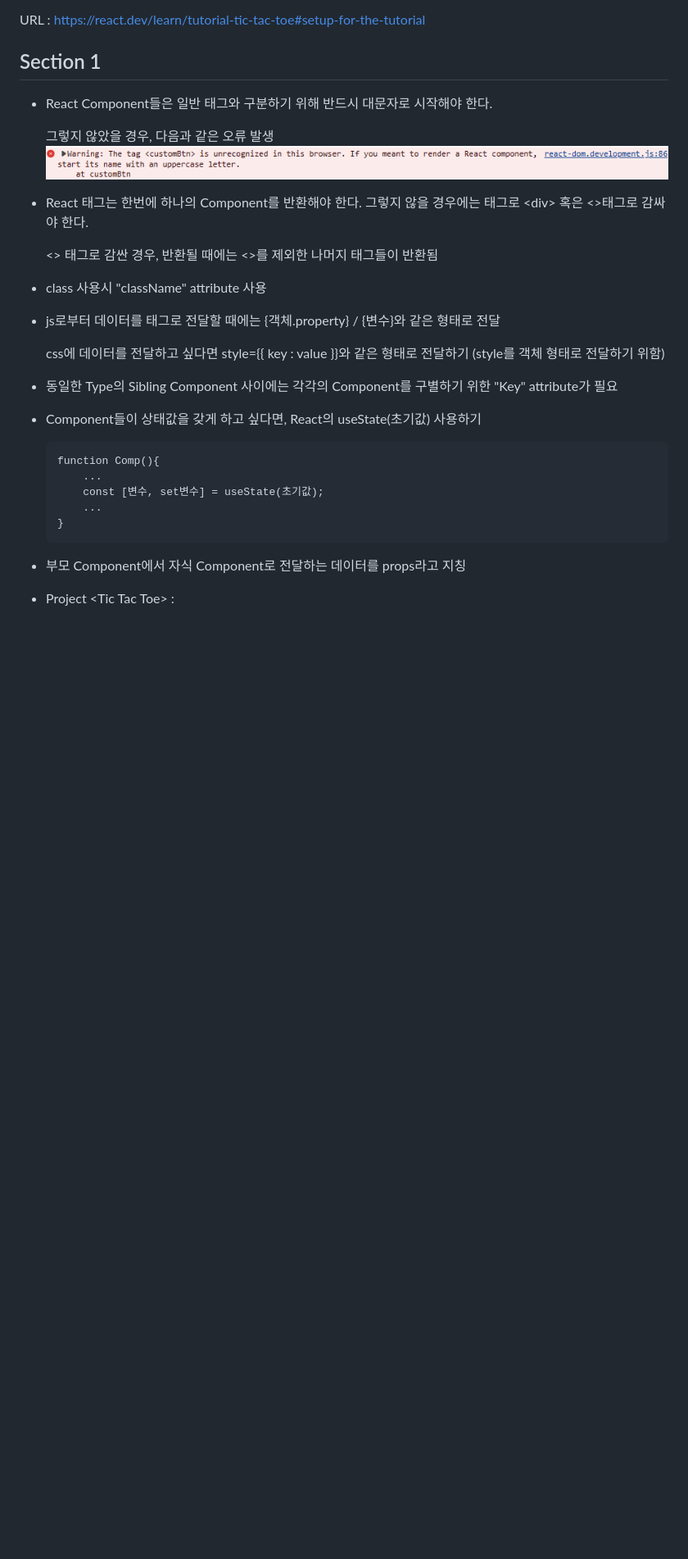
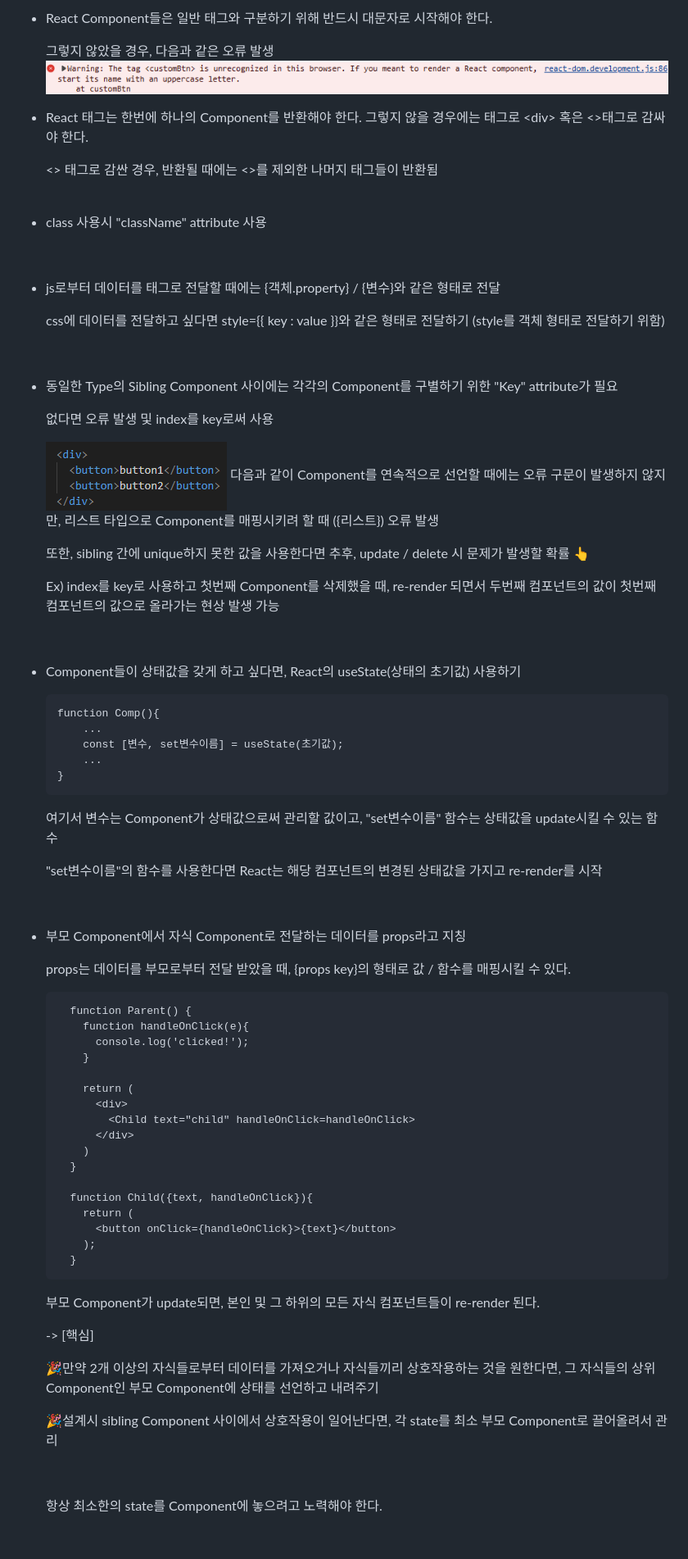
Before and after one commit to happiestlife/ReactDocStudy, a Markdown page: README.md, the part around the change printed below. Shown: that part at 82% size. Rendered like a GitHub page; pictures changed too: image-1.png (added); blank space fills up the shorter version.

Commit message:
[UPDATE] section1에 대한 Readme 업데이트

````diff
--- a/README.md
+++ b/README.md
@@ -22,13 +28,65 @@ URL : https://react.dev/learn/tutorial-tic-tac-toe#setup-for-the-tutorial
 - 동일한 Type의 Sibling Component 사이에는 각각의 Component를 구별하기 위한 "Key" attribute가 필요
 
-- Component들이 상태값을 갖게 하고 싶다면, React의 useState(초기값) 사용하기
+  없다면 오류 발생 및 index를 key로써 사용
+
+  ![Alt text](image-1.png)
+  다음과 같이 Component를 연속적으로 선언할 때에는 오류 구문이 발생하지 않지만, 리스트 타입으로 Component를 매핑시키려 할 때 ({리스트}) 오류 발생
+
+  또한, sibling 간에 unique하지 못한 값을 사용한다면 추후, update / delete 시 문제가 발생할 확률 👆
+
+  Ex) index를 key로 사용하고 첫번째 Component를 삭제했을 때, re-render 되면서 두번째 컴포넌트의 값이 첫번째 컴포넌트의 값으로 올라가는 현상 발생 가능
+
+<br>
+
+- Component들이 상태값을 갖게 하고 싶다면, React의 useState(상태의 초기값) 사용하기
     ```
     function Comp(){
         ...
-        const [변수, set변수] = useState(초기값);
+        const [변수, set변수이름] = useState(초기값);
         ...
     }
     ```
+  여기서 변수는 Component가 상태값으로써 관리할 값이고, "set변수이름" 함수는 상태값을 update시킬 수 있는 함수
+
+  "set변수이름"의 함수를 사용한다면 React는 해당 컴포넌트의 변경된 상태값을 가지고 re-render를 시작
+
+  <br>
+
 
 - 부모 Component에서 자식 Component로 전달하는 데이터를 props라고 지칭
 
+  props는 데이터를 부모로부터 전달 받았을 때, {props key}의 형태로 값 / 함수를 매핑시킬 수 있다.
+
+  ```
+    function Parent() {
+      function handleOnClick(e){
+        console.log('clicked!');
+      }
+
+      return (
+        <div>
+          <Child text="child" handleOnClick=handleOnClick>
+        </div>
+      )
+    }
+
+    function Child({text, handleOnClick}){
+      return (
+        <button onClick={handleOnClick}>{text}</button>
+      );
+    }
+  ```
+
+  부모 Component가 update되면, 본인 및 그 하위의 모든 자식 컴포넌트들이 re-render 된다.
+
+  -> [핵심]
+
+  🎉만약 2개 이상의 자식들로부터 데이터를 가져오거나 자식들끼리 상호작용하는 것을 원한다면, 그 자식들의 상위 Component인 부모 Component에 상태를 선언하고 내려주기
+
+  🎉설계시 sibling Component 사이에서 상호작용이 일어난다면, 각 state를 최소 부모 Component로 끌어올려서 관리
+
+  <br>
+
+  항상 최소한의 state를 Component에 놓으려고 노력해야 한다.
+
+
````
Also changed, not shown: other parts of README.md (+9 -1 lines).
